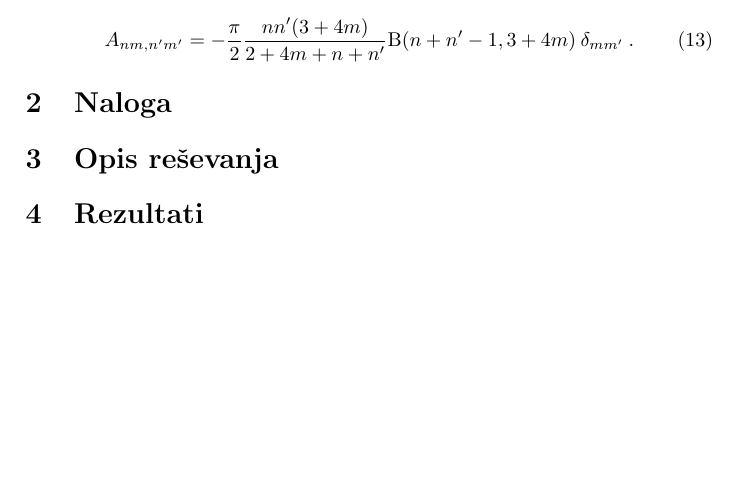
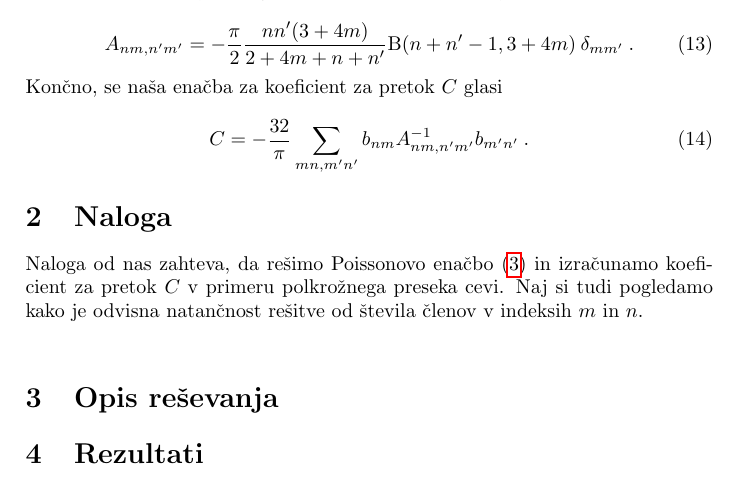
Before and after one commit to pengu5055/mfp11, a LaTeX document (latex/main.tex): part of page 4 of 5, cut so that both start at the same text, the shorter picture padded with empty space. Compiled offline with pdfLaTeX.

Commit message:
docs: :memo: section one and two done

```diff
--- a/latex/main.tex
+++ b/latex/main.tex
@@ -166,8 +166,17 @@ kar se po upoštevanju ortogonalnosti poskusnih funkcij poenostavi v
     A_{nm,n'm'} = -\frac{\pi}{2} \frac{nn'(3+4m)}{2+4m+n+n'} \mathrm{B}(n+n'-1, 3+4m)\>\delta_{mm'}\>.
 \end{equation}
 
+Končno, se naša enačba za koeficient za pretok $C$ glasi
+
+\begin{equation}
+    C = -\frac{32}{\pi}\sum_{mn,m'n'}{b_{nm}A^{-1}_{nm,n'm'}b_{m'n'}}\>.
+    \label{eq:C}
+\end{equation}
+
 \section{Naloga}
-
+Naloga od nas zahteva, da rešimo Poissonovo enačbo (\ref{eq:poisson2}) in izračunamo koeficient za
+pretok $C$ v primeru polkrožnega preseka cevi. Naj si tudi pogledamo kako je odvisna natančnost
+rešitve od števila členov v indeksih $m$ in $n$.\\
 \section{Opis reševanja}
 
 \section{Rezultati}
```
Also changed, not shown: latex/main.pdf, 4 other files.
